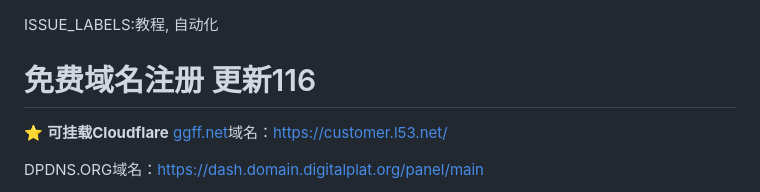
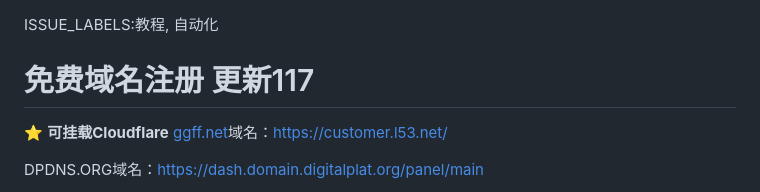
Before and after one commit to zcr07/zcr05.github.io, a Markdown page: issues/测试.md, the part around the change. Drawn GitHub-style.

```diff
--- a/issues/测试.md
+++ b/issues/测试.md
@@ -1,5 +1,5 @@
 ISSUE_LABELS:教程, 自动化
-# 免费域名注册 更新116
+# 免费域名注册 更新117
 
 ⭐
 **可挂载Cloudflare**
```
